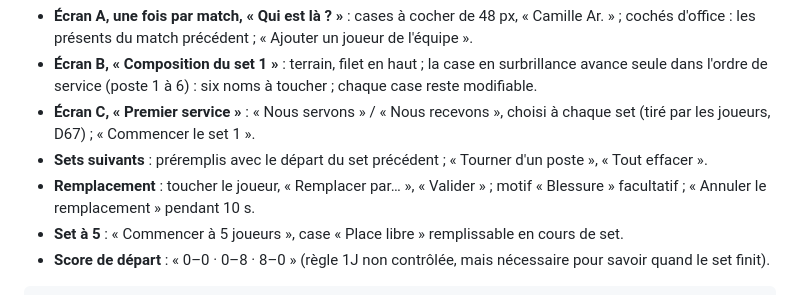
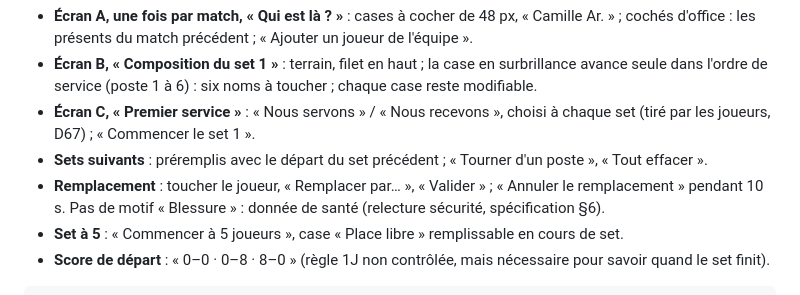
Before and after one commit to amoulin974/blvb, a Markdown page: docs/volley-stats/page-match.md, the part around the change. GitHub-like rendering.

Commit message:
docs : volley stats, spécification technique de la page match, relue par la sécurité
Co-Authored-By: Claude Opus 5.5 <noreply@anthropic.com>

```diff
--- a/docs/volley-stats/page-match.md
+++ b/docs/volley-stats/page-match.md
@@ -38,8 +38,8 @@ déduisent : présents moins les six placés).
   service (poste 1 à 6) : six noms à toucher ; chaque case reste modifiable.
 - **Écran C, « Premier service »** : « Nous servons » / « Nous recevons », choisi à chaque set (tiré par les joueurs, D67) ; « Commencer le set 1 ».
 - **Sets suivants** : préremplis avec le départ du set précédent ; « Tourner d'un poste », « Tout effacer ».
-- **Remplacement** : toucher le joueur, « Remplacer par… », « Valider » ; motif « Blessure » facultatif ; « Annuler le
-  remplacement » pendant 10 s.
+- **Remplacement** : toucher le joueur, « Remplacer par… », « Valider » ; « Annuler le remplacement » pendant 10 s. Pas
+  de motif « Blessure » : donnée de santé (relecture sécurité, spécification §6).
 - **Set à 5** : « Commencer à 5 joueurs », case « Place libre » remplissable en cours de set.
 - **Score de départ** : « 0–0 · 0–8 · 8–0 » (règle 1J non contrôlée, mais nécessaire pour savoir quand le set finit).
 
```
Also changed, not shown: docs/volley-stats/specification-page-match.md (added, +196 -0 lines).
